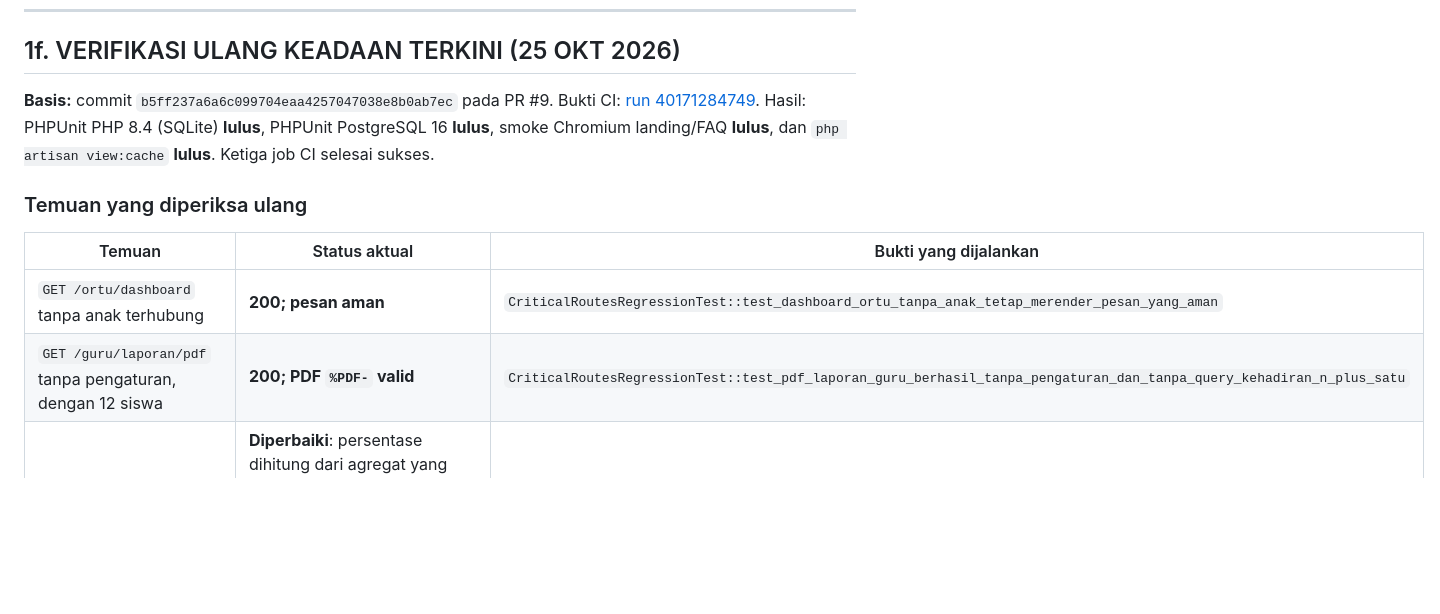
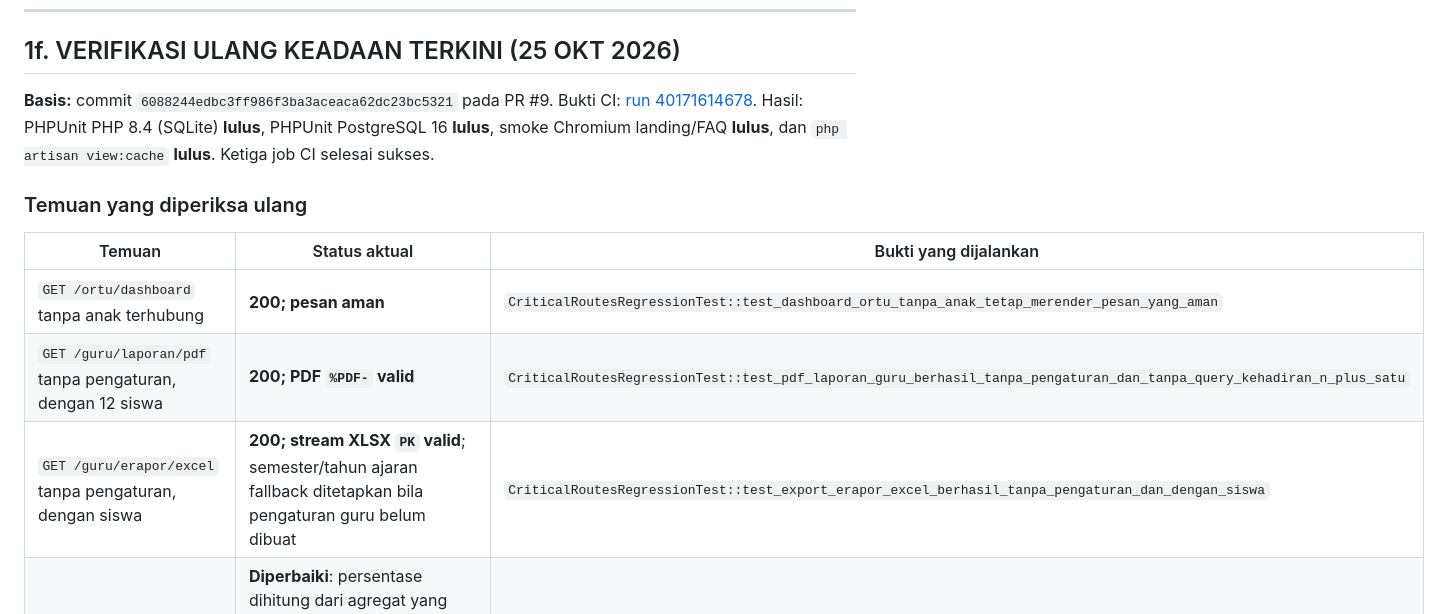
Before and after one commit to amhyer/simantapmonsa, a Markdown page: docs/RENCANA_PERBAIKAN_VERIFIED.md, the part around the change. GitHub-like rendering; blank space fills up the shorter version.

Commit message:
Lengkapi catatan verifikasi rute e-Rapor
Co-authored-by: arena-agent <297053741+arena-agent@users.noreply.github.com>

```diff
--- a/docs/RENCANA_PERBAIKAN_VERIFIED.md
+++ b/docs/RENCANA_PERBAIKAN_VERIFIED.md
@@ -223,8 +223,8 @@ Dua bug nyata yang ketangkap saat mengunci pembaca (langkah 5b):
 
 ## 1f. VERIFIKASI ULANG KEADAAN TERKINI (25 OKT 2026)
 
-**Basis:** commit `b5ff237a6a6c099704eaa4257047038e8b0ab7ec` pada PR #9.
-Bukti CI: [run 40171284749](https://github.com/amhyer/simantapmonsa/actions/runs/40171284749).
+**Basis:** commit `6088244edbc3ff986f3ba3aceaca62dc23bc5321` pada PR #9.
+Bukti CI: [run 40171614678](https://github.com/amhyer/simantapmonsa/actions/runs/40171614678).
 Hasil: PHPUnit PHP 8.4 (SQLite) **lulus**, PHPUnit PostgreSQL 16 **lulus**, smoke Chromium
 landing/FAQ **lulus**, dan `php artisan view:cache` **lulus**. Ketiga job CI selesai sukses.
 
@@ -234,6 +234,7 @@ landing/FAQ **lulus**, dan `php artisan view:cache` **lulus**. Ketiga job CI sel
 |---|---|---|
 | `GET /ortu/dashboard` tanpa anak terhubung | **200; pesan aman** | `CriticalRoutesRegressionTest::test_dashboard_ortu_tanpa_anak_tetap_merender_pesan_yang_aman` |
 | `GET /guru/laporan/pdf` tanpa pengaturan, dengan 12 siswa | **200; PDF `%PDF-` valid** | `CriticalRoutesRegressionTest::test_pdf_laporan_guru_berhasil_tanpa_pengaturan_dan_tanpa_query_kehadiran_n_plus_satu` |
+| `GET /guru/erapor/excel` tanpa pengaturan, dengan siswa | **200; stream XLSX `PK` valid**; semester/tahun ajaran fallback ditetapkan bila pengaturan guru belum dibuat | `CriticalRoutesRegressionTest::test_export_erapor_excel_berhasil_tanpa_pengaturan_dan_dengan_siswa` |
 | N+1 kehadiran pada laporan guru | **Diperbaiki**: persentase dihitung dari agregat yang sudah diambil sekaligus; filter semester berulang per baris nilai dihapus karena siswa sudah difilter pada query awal | Dua test laporan memeriksa tidak ada query `COUNT` kehadiran per siswa; index juga mempertahankan hasil 50% pada fixture H/S |
 | `GET /tka/assessments/1/edit` | **404 terencana, bukan 500** | Route edit tidak didaftarkan karena controller tidak mendukung edit; `CriticalRoutesRegressionTest::test_edit_assessment_yang_tidak_didukung_tidak_melempar_500` |
 | Alur TKA: input skor berbobot → hasil → laporan orang tua | **Berjalan; skor terverifikasi** (13/16 = 81,25%, rerata berbobot 3,25 → `siap`) | `TkaAssessmentFlowTest::test_alur_tka_menilai_menghitung_membuat_dan_membaca_laporan_orang_tua` |
```
